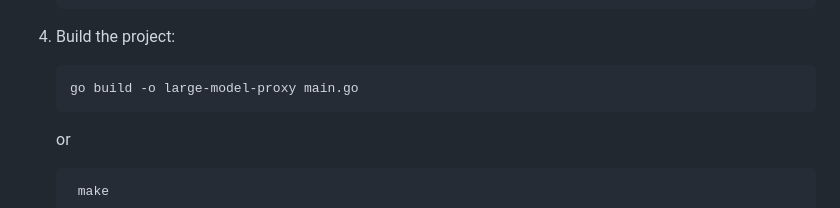
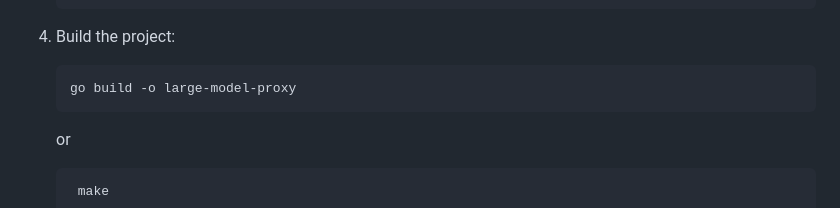
Before and after one commit to perk11/large-model-proxy, a Markdown page: README.md, the part around the change. Rendered like a GitHub page.

Commit message:
Fix build command in README

````diff
--- a/README.md
+++ b/README.md
@@ -35,7 +35,7 @@ To the client this should be fully transparent with the only exception being tha
     ```
 4. Build the project:
     ```sh
-    go build -o large-model-proxy main.go
+    go build -o large-model-proxy
     ```
     or
    ```sh
````
